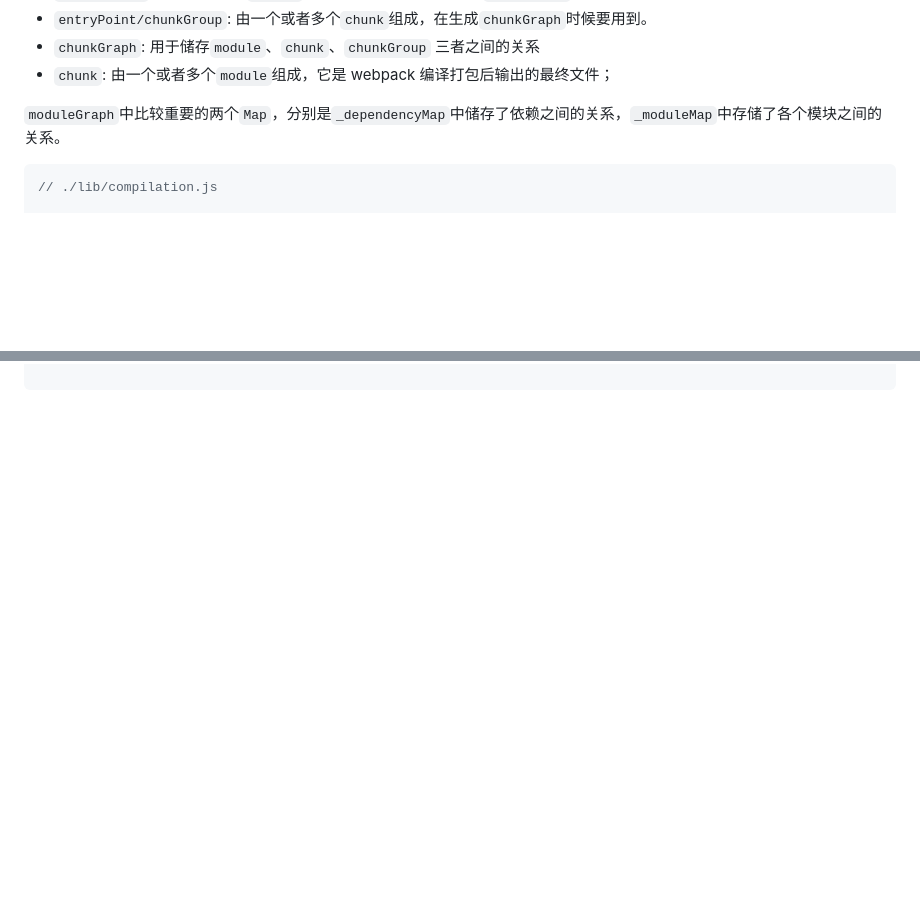
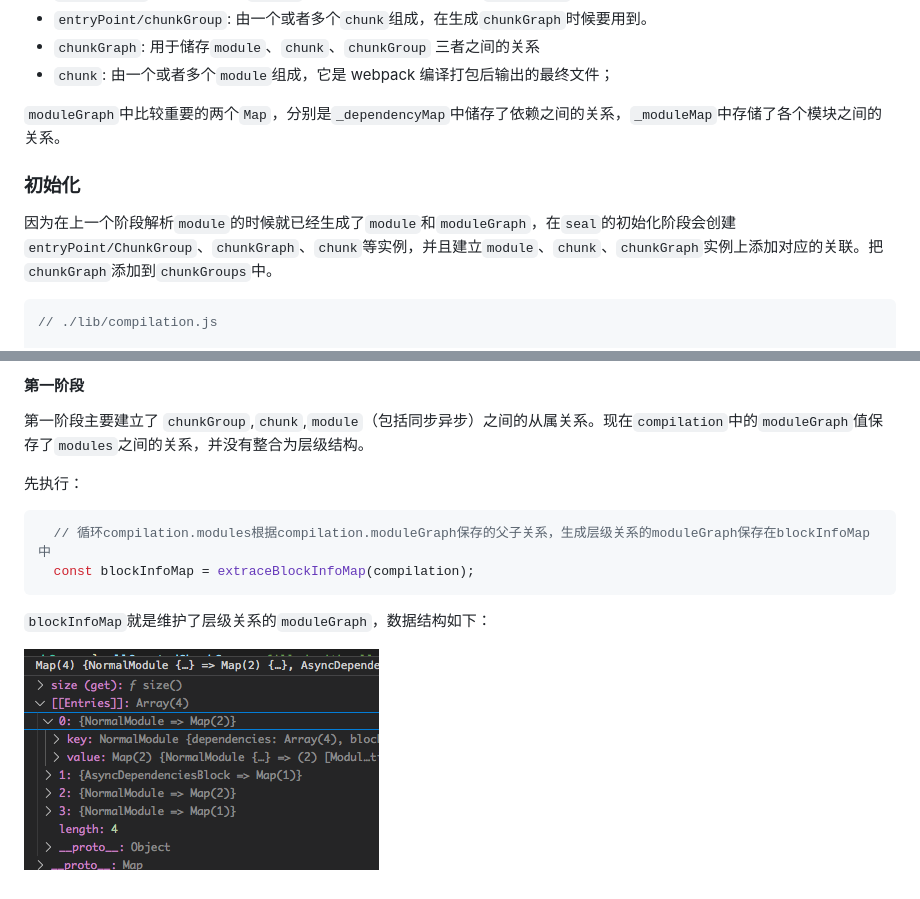
Before and after one commit to Braveheartforyou/Blog-Static, a Markdown page: webpack/webpack-teamplate-chunk-reuqier.md, 2 parts joined by grey strips. Drawn GitHub-style; pictures changed too: webpack/images/blockModulesMap.png (added); blank space fills up the shorter version.

````diff
--- a/webpack/webpack-teamplate-chunk-reuqier.md
+++ b/webpack/webpack-teamplate-chunk-reuqier.md
@@ -980,6 +980,10 @@ resolvedResourceResolveData {
 
 `moduleGraph`中比较重要的两个`Map`，分别是`_dependencyMap`中储存了依赖之间的关系，`_moduleMap`中存储了各个模块之间的关系。
 
+### 初始化
+
+因为在上一个阶段解析`module`的时候就已经生成了`module`和`moduleGraph`，在`seal`的初始化阶段会创建`entryPoint/ChunkGroup`、`chunkGraph`、`chunk`等实例，并且建立`module`、`chunk`、`chunkGraph`实例上添加对应的关联。把`chunkGraph`添加到`chunkGroups`中。
+
 ```js
 // ./lib/compilation.js
 
@@ -1018,0 +1091,14 @@ class compilation {
+#### 第一阶段
+
+第一阶段主要建立了 `chunkGroup`,`chunk`,`module`（包括同步异步）之间的从属关系。现在`compilation`中的`moduleGraph`值保存了`modules`之间的关系，并没有整合为层级结构。
+
+先执行：
+
+```js
+  // 循环compilation.modules根据compilation.moduleGraph保存的父子关系，生成层级关系的moduleGraph保存在blockInfoMap中
+  const blockInfoMap = extraceBlockInfoMap(compilation);
+```
+
+`blockInfoMap`就是维护了层级关系的`moduleGraph`，数据结构如下：
+
+![blockInfoMap 数据结构](./images/blockModulesMap.png)
````
Also changed, not shown: other parts of webpack/webpack-teamplate-chunk-reuqier.md (+72 -4 lines), 1 other file.
